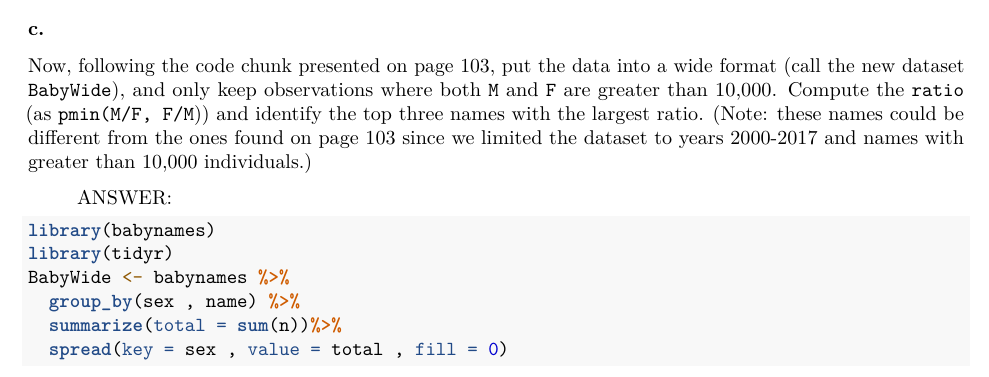
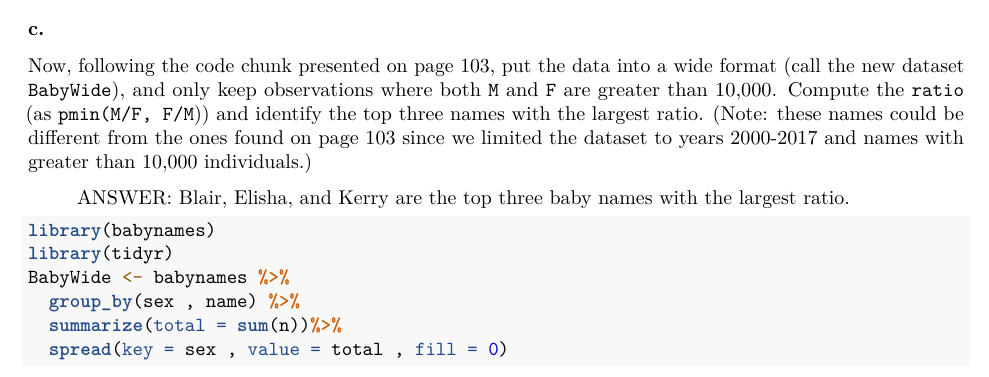
Before and after one commit to mcooper22/STAT-231-Molly, an R Markdown document (Problem Set 2A.Rmd): part of page 4 of 5, cut so that both start at the same text. Rendered offline with R 4.5, knitr and Pandoc, then LaTeX, with nearby package versions; some code elsewhere in the file could not run offline.

Commit message:
New final 2A.

````diff
--- a/Problem Set 2A.Rmd
+++ b/Problem Set 2A.Rmd
@@ -118,7 +118,7 @@ glimpse(BabyNarrow)
 ### c.
 Now, following the code chunk presented on page 103, put the data into a wide format (call the new dataset `BabyWide`), and only keep observations where both `M` and `F` are greater than 10,000.  Compute the `ratio` (as `pmin(M/F, F/M`)) and identify the top three names with the largest ratio.  (Note: these names could be different from the ones found on page 103 since we limited the dataset to years 2000-2017 and names with greater than 10,000 individuals.)
 
-> ANSWER:
+> ANSWER: Blair, Elisha, and Kerry are the top three baby names with the largest ratio.
 
 ```{r}
 library(babynames)
````
